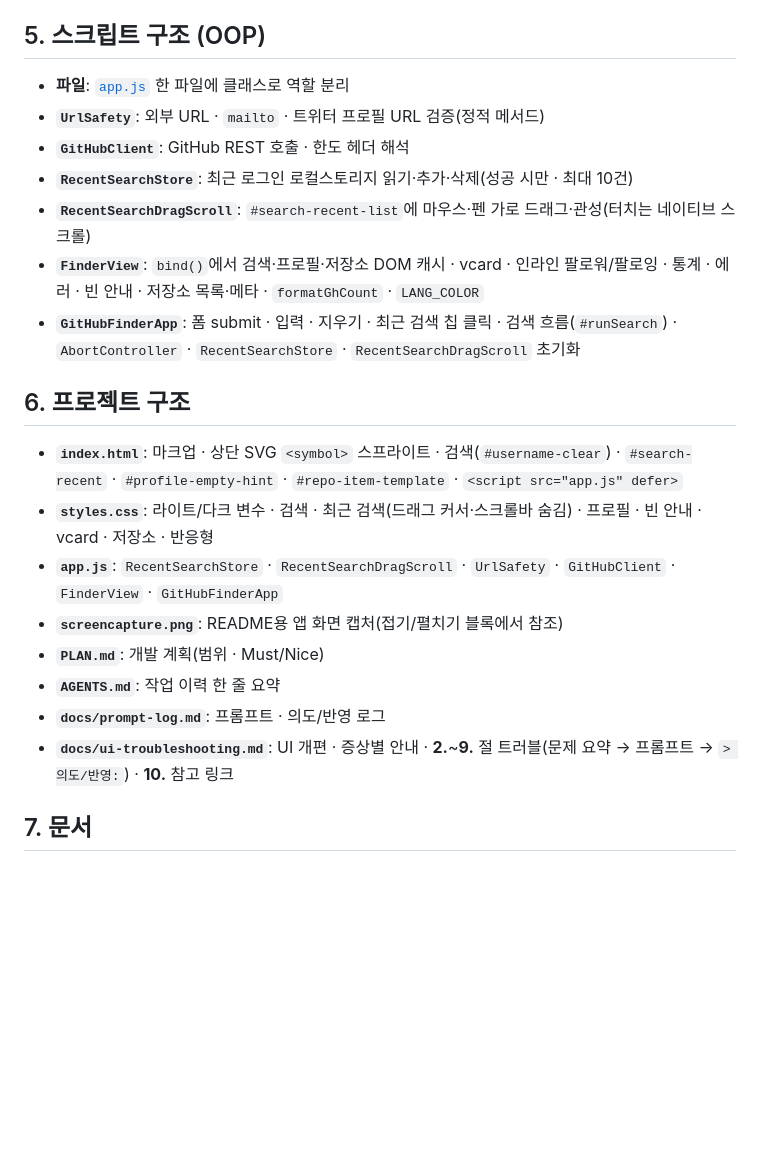
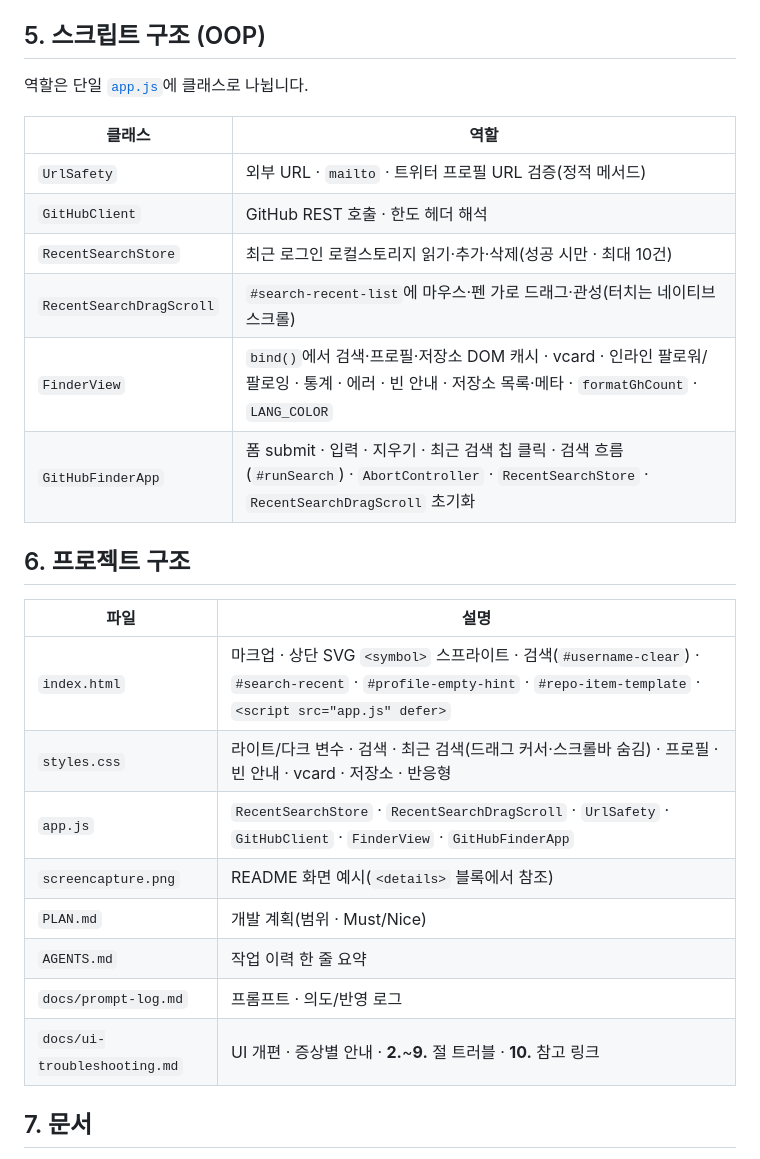
Before and after one commit to nuuco/github-finder, a Markdown page: README.md, the part around one of its changes. Rendered like a GitHub page; blank space fills up the shorter version.

Commit message:
README 업데이트: 기능 섹션을 표 형식으로 정리하고, 스켈레톤 UI 및 오류/로딩 행 추가로 내용 개선

```diff
--- a/README.md
+++ b/README.md
@@ -55,24 +57,29 @@ npx --yes serve .
 
 ## 5. 스크립트 구조 (OOP)
 
-- **파일**: [`app.js`](app.js) 한 파일에 클래스로 역할 분리
-- **`UrlSafety`**: 외부 URL · `mailto` · 트위터 프로필 URL 검증(정적 메서드)
-- **`GitHubClient`**: GitHub REST 호출 · 한도 헤더 해석
-- **`RecentSearchStore`**: 최근 로그인 로컬스토리지 읽기·추가·삭제(성공 시만 · 최대 10건)
-- **`RecentSearchDragScroll`**: `#search-recent-list`에 마우스·펜 가로 드래그·관성(터치는 네이티브 스크롤)
-- **`FinderView`**: `bind()`에서 검색·프로필·저장소 DOM 캐시 · vcard · 인라인 팔로워/팔로잉 · 통계 · 에러 · 빈 안내 · 저장소 목록·메타 · `formatGhCount` · `LANG_COLOR`
-- **`GitHubFinderApp`**: 폼 submit · 입력 · 지우기 · 최근 검색 칩 클릭 · 검색 흐름(`#runSearch`) · `AbortController` · `RecentSearchStore` · `RecentSearchDragScroll` 초기화
+역할은 단일 [`app.js`](app.js)에 클래스로 나뉩니다.
+
+| 클래스 | 역할 |
+|--------|------|
+| `UrlSafety` | 외부 URL · `mailto` · 트위터 프로필 URL 검증(정적 메서드) |
+| `GitHubClient` | GitHub REST 호출 · 한도 헤더 해석 |
+| `RecentSearchStore` | 최근 로그인 로컬스토리지 읽기·추가·삭제(성공 시만 · 최대 10건) |
+| `RecentSearchDragScroll` | `#search-recent-list`에 마우스·펜 가로 드래그·관성(터치는 네이티브 스크롤) |
+| `FinderView` | `bind()`에서 검색·프로필·저장소 DOM 캐시 · vcard · 인라인 팔로워/팔로잉 · 통계 · 에러 · 빈 안내 · 저장소 목록·메타 · `formatGhCount` · `LANG_COLOR` |
+| `GitHubFinderApp` | 폼 submit · 입력 · 지우기 · 최근 검색 칩 클릭 · 검색 흐름(`#runSearch`) · `AbortController` · `RecentSearchStore` · `RecentSearchDragScroll` 초기화 |
 
 ## 6. 프로젝트 구조
 
-- **`index.html`**: 마크업 · 상단 SVG `<symbol>` 스프라이트 · 검색(`#username-clear`) · `#search-recent` · `#profile-empty-hint` · `#repo-item-template` · `<script src="app.js" defer>`
-- **`styles.css`**: 라이트/다크 변수 · 검색 · 최근 검색(드래그 커서·스크롤바 숨김) · 프로필 · 빈 안내 · vcard · 저장소 · 반응형
-- **`app.js`**: `RecentSearchStore` · `RecentSearchDragScroll` · `UrlSafety` · `GitHubClient` · `FinderView` · `GitHubFinderApp`
-- **`screencapture.png`**: README용 앱 화면 캡처(접기/펼치기 블록에서 참조)
-- **`PLAN.md`**: 개발 계획(범위 · Must/Nice)
-- **`AGENTS.md`**: 작업 이력 한 줄 요약
-- **`docs/prompt-log.md`**: 프롬프트 · 의도/반영 로그
-- **`docs/ui-troubleshooting.md`**: UI 개편 · 증상별 안내 · **2.**~**9.** 절 트러블(문제 요약 → 프롬프트 → `> 의도/반영:`) · **10.** 참고 링크
+| 파일 | 설명 |
+|------|------|
+| `index.html` | 마크업 · 상단 SVG `<symbol>` 스프라이트 · 검색(`#username-clear`) · `#search-recent` · `#profile-empty-hint` · `#repo-item-template` · `<script src="app.js" defer>` |
+| `styles.css` | 라이트/다크 변수 · 검색 · 최근 검색(드래그 커서·스크롤바 숨김) · 프로필 · 빈 안내 · vcard · 저장소 · 반응형 |
+| `app.js` | `RecentSearchStore` · `RecentSearchDragScroll` · `UrlSafety` · `GitHubClient` · `FinderView` · `GitHubFinderApp` |
+| `screencapture.png` | README 화면 예시(`<details>` 블록에서 참조) |
+| `PLAN.md` | 개발 계획(범위 · Must/Nice) |
+| `AGENTS.md` | 작업 이력 한 줄 요약 |
+| `docs/prompt-log.md` | 프롬프트 · 의도/반영 로그 |
+| `docs/ui-troubleshooting.md` | UI 개편 · 증상별 안내 · **2.**~**9.** 절 트러블 · **10.** 참고 링크 |
 
 ## 7. 문서
 
```
Also changed, not shown: other parts of README.md (+15 -13 lines), AGENTS.md (+1 -0 lines).
